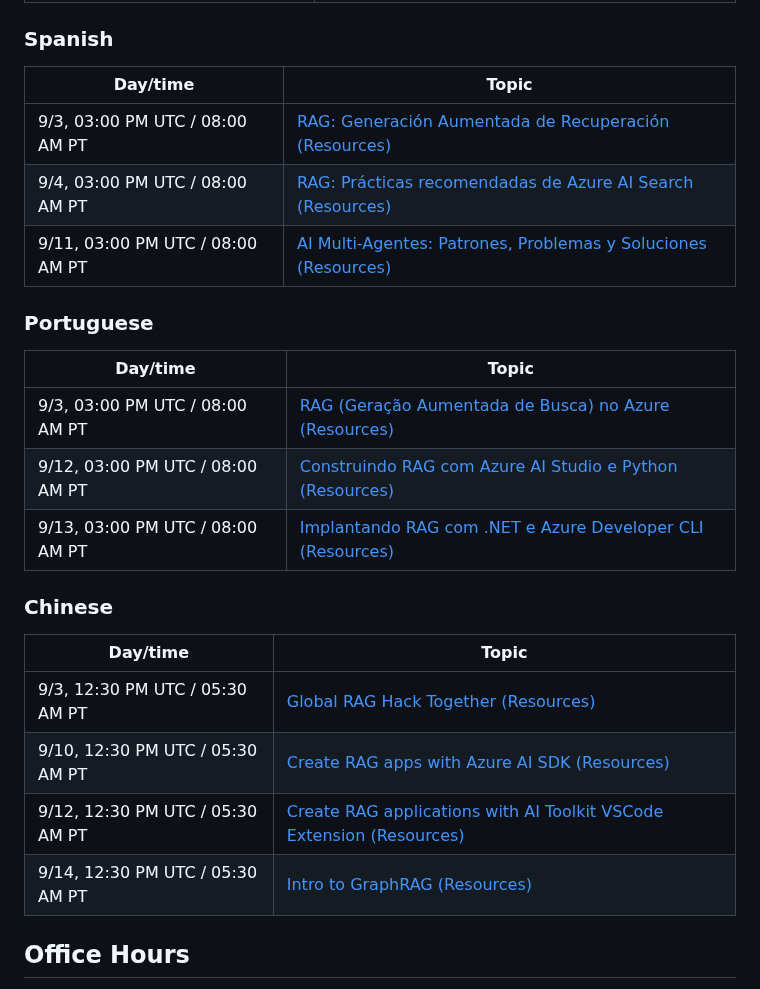
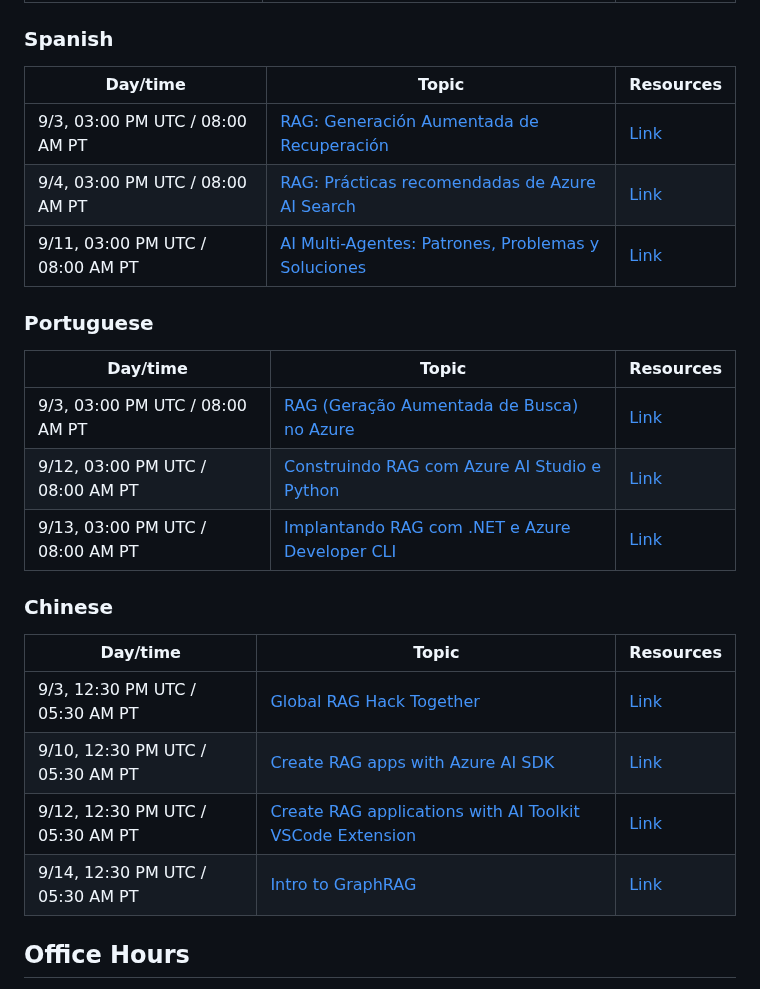
Before and after one commit to microsoft/RAG_Hack, a Markdown page: README.md, the part around one of its changes. Drawn GitHub-style.

```diff
--- a/README.md
+++ b/README.md
@@ -65,28 +65,28 @@ Read the [official rules](https://github.com/microsoft/RAG_Hack/blob/main/OFFICI
 
 ### Spanish
 
-| Day/time              | Topic   |
-| --------------------- | ------- |
-| 9/3, 03:00 PM UTC / 08:00 AM PT    | [RAG: Generación Aumentada de Recuperación](https://developer.microsoft.com/reactor/events/23386/) [(Resources)](https://github.com/microsoft/RAG_Hack/discussions/31) |
-| 9/4, 03:00 PM UTC / 08:00 AM PT    | [RAG: Prácticas recomendadas de Azure AI Search](https://developer.microsoft.com/reactor/series/S-1379/) [(Resources)](https://github.com/microsoft/RAG_Hack/discussions/32) |
-| 9/11, 03:00 PM UTC / 08:00 AM PT   | [AI Multi-Agentes: Patrones, Problemas y Soluciones](https://developer.microsoft.com/reactor/events/23580/) [(Resources)](https://github.com/microsoft/RAG_Hack/discussions/33) |
+| Day/time              | Topic   | Resources                |
+| --------------------- | ------- | ------------------------ |
+| 9/3, 03:00 PM UTC / 08:00 AM PT    | [RAG: Generación Aumentada de Recuperación](https://developer.microsoft.com/reactor/events/23386/) | [Link](https://github.com/microsoft/RAG_Hack/discussions/31) |
+| 9/4, 03:00 PM UTC / 08:00 AM PT    | [RAG: Prácticas recomendadas de Azure AI Search](https://developer.microsoft.com/reactor/series/S-1379/) | [Link](https://github.com/microsoft/RAG_Hack/discussions/32) |
+| 9/11, 03:00 PM UTC / 08:00 AM PT   | [AI Multi-Agentes: Patrones, Problemas y Soluciones](https://developer.microsoft.com/reactor/events/23580/) | [Link](https://github.com/microsoft/RAG_Hack/discussions/33) |
 
 ### Portuguese
 
-| Day/time              | Topic                  |
-| --------------------- | ---------------------- |
-|  9/3, 03:00 PM UTC / 08:00 AM PT   | [RAG (Geração Aumentada de Busca) no Azure](https://developer.microsoft.com/reactor/events/23429/) [(Resources)](https://github.com/microsoft/RAG_Hack/discussions/28) |
-| 9/12, 03:00 PM UTC / 08:00 AM PT   | [Construindo RAG com Azure AI Studio e Python](https://developer.microsoft.com/reactor/events/23430/) [(Resources)](https://github.com/microsoft/RAG_Hack/discussions/29) |
-| 9/13, 03:00 PM UTC / 08:00 AM PT   | [Implantando RAG com .NET e Azure Developer CLI](https://developer.microsoft.com/reactor/events/23431/) [(Resources)](https://github.com/microsoft/RAG_Hack/discussions/30) |
+| Day/time              | Topic                  | Resources                |
+| --------------------- | ---------------------- | ------------------------ |
+|  9/3, 03:00 PM UTC / 08:00 AM PT   | [RAG (Geração Aumentada de Busca) no Azure](https://developer.microsoft.com/reactor/events/23429/) | [Link](https://github.com/microsoft/RAG_Hack/discussions/28) |
+| 9/12, 03:00 PM UTC / 08:00 AM PT   | [Construindo RAG com Azure AI Studio e Python](https://developer.microsoft.com/reactor/events/23430/) | [Link](https://github.com/microsoft/RAG_Hack/discussions/29) |
+| 9/13, 03:00 PM UTC / 08:00 AM PT   | [Implantando RAG com .NET e Azure Developer CLI](https://developer.microsoft.com/reactor/events/23431/) | [Link](https://github.com/microsoft/RAG_Hack/discussions/30) |
 
 ### Chinese
 
-| Day/time              | Topic                  |
-| --------------------- | ---------------------- |
-|  9/3, 12:30 PM UTC / 05:30 AM PT   | [Global RAG Hack Together](https://www.huodongxing.com/event/7767646570723) [(Resources)](https://github.com/microsoft/RAG_Hack/discussions/42) |
-| 9/10, 12:30 PM UTC / 05:30 AM PT   | [Create RAG apps with Azure AI SDK](https://hdxu.cn/LPHzY) [(Resources)](https://github.com/microsoft/RAG_Hack/discussions/43) |
-| 9/12, 12:30 PM UTC / 05:30 AM PT   | [Create RAG applications with AI Toolkit VSCode Extension](https://hdxu.cn/zF74r) [(Resources)](https://github.com/microsoft/RAG_Hack/discussions/44) |
-| 9/14, 12:30 PM UTC / 05:30 AM PT   | [Intro to GraphRAG](https://hdxu.cn/moQUg) [(Resources)](https://github.com/microsoft/RAG_Hack/discussions/45) |
+| Day/time              | Topic                  | Resources                |
+| --------------------- | ---------------------- | ------------------------ |
+|  9/3, 12:30 PM UTC / 05:30 AM PT   | [Global RAG Hack Together](https://www.huodongxing.com/event/7767646570723) | [Link](https://github.com/microsoft/RAG_Hack/discussions/42) |
+| 9/10, 12:30 PM UTC / 05:30 AM PT   | [Create RAG apps with Azure AI SDK](https://hdxu.cn/LPHzY) | [Link](https://github.com/microsoft/RAG_Hack/discussions/43) |
+| 9/12, 12:30 PM UTC / 05:30 AM PT   | [Create RAG applications with AI Toolkit VSCode Extension](https://hdxu.cn/zF74r) | [Link](https://github.com/microsoft/RAG_Hack/discussions/44) |
+| 9/14, 12:30 PM UTC / 05:30 AM PT   | [Intro to GraphRAG](https://hdxu.cn/moQUg) | [Link](https://github.com/microsoft/RAG_Hack/discussions/45) |
 
 ## Office Hours
 
```
Also changed, not shown: other parts of README.md (+31 -31 lines).
